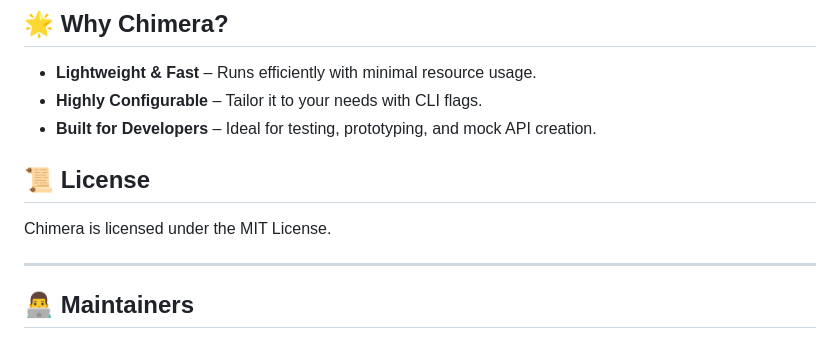
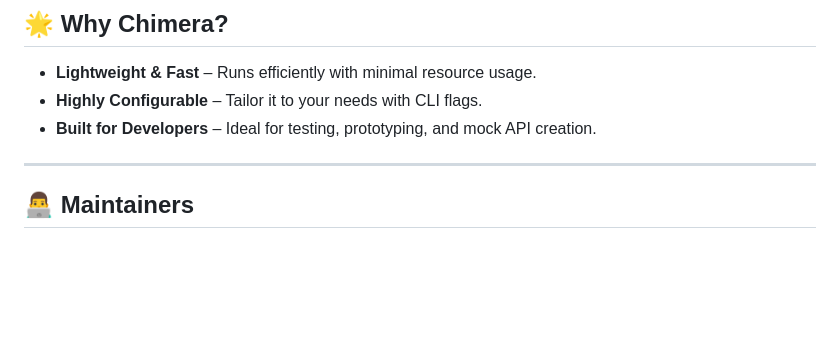
Before and after one commit to AMS003010/Chimera, a Markdown page: README.md, the part around the change. Drawn GitHub-style; blank space fills up the shorter version.

```diff
--- a/README.md
+++ b/README.md
@@ -125,10 +125,6 @@ Pass this JSON file as an argument to `--pass`.
 - **Highly Configurable** – Tailor it to your needs with CLI flags.
 - **Built for Developers** – Ideal for testing, prototyping, and mock API creation.
 
-## 📜 License
-
-Chimera is licensed under the MIT License.
-
 ---
 
 ## 👨‍💻 Maintainers
```
